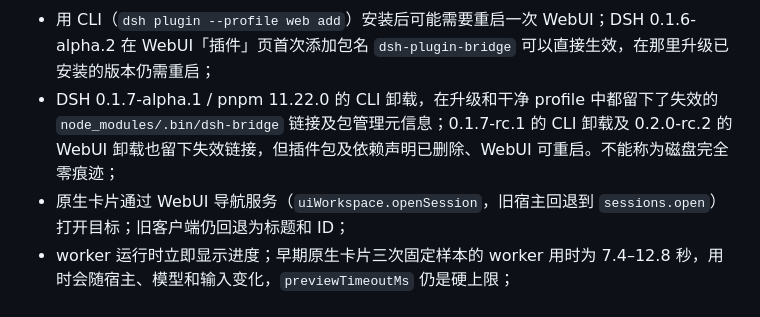
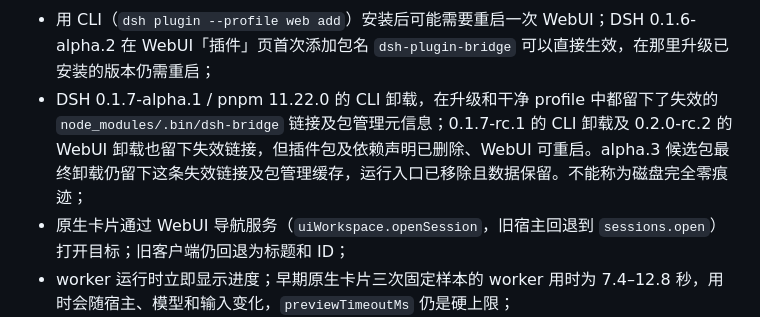
Before and after one commit to Totoro-qaq/dsh-plugin-bridge, a Markdown page: README.zh.md, the part around the change. Drawn GitHub-style.

```diff
--- a/README.zh.md
+++ b/README.zh.md
@@ -173,7 +173,7 @@ Bridge 0.3.10 包含在 DSH 0.1.7-alpha.2 上验收的源码修复：压缩工
 当前边界：
 
 - 用 CLI（`dsh plugin --profile web add`）安装后可能需要重启一次 WebUI；DSH 0.1.6-alpha.2 在 WebUI「插件」页首次添加包名 `dsh-plugin-bridge` 可以直接生效，在那里升级已安装的版本仍需重启；
-- DSH 0.1.7-alpha.1 / pnpm 11.22.0 的 CLI 卸载，在升级和干净 profile 中都留下了失效的 `node_modules/.bin/dsh-bridge` 链接及包管理元信息；0.1.7-rc.1 的 CLI 卸载及 0.2.0-rc.2 的 WebUI 卸载也留下失效链接，但插件包及依赖声明已删除、WebUI 可重启。不能称为磁盘完全零痕迹；
+- DSH 0.1.7-alpha.1 / pnpm 11.22.0 的 CLI 卸载，在升级和干净 profile 中都留下了失效的 `node_modules/.bin/dsh-bridge` 链接及包管理元信息；0.1.7-rc.1 的 CLI 卸载及 0.2.0-rc.2 的 WebUI 卸载也留下失效链接，但插件包及依赖声明已删除、WebUI 可重启。alpha.3 候选包最终卸载仍留下这条失效链接及包管理缓存，运行入口已移除且数据保留。不能称为磁盘完全零痕迹；
 - 原生卡片通过 WebUI 导航服务（`uiWorkspace.openSession`，旧宿主回退到 `sessions.open`）打开目标；旧客户端仍回退为标题和 ID；
 - worker 运行时立即显示进度；早期原生卡片三次固定样本的 worker 用时为 7.4–12.8 秒，用时会随宿主、模型和输入变化，`previewTimeoutMs` 仍是硬上限；
 - 纯文本模型无法读取未解析原图；
```
Also changed, not shown: README.md (+1 -1 lines), docs/compatibility/dsh-0.2.1-alpha.3-2026-10-15.md (+11 -5 lines).
